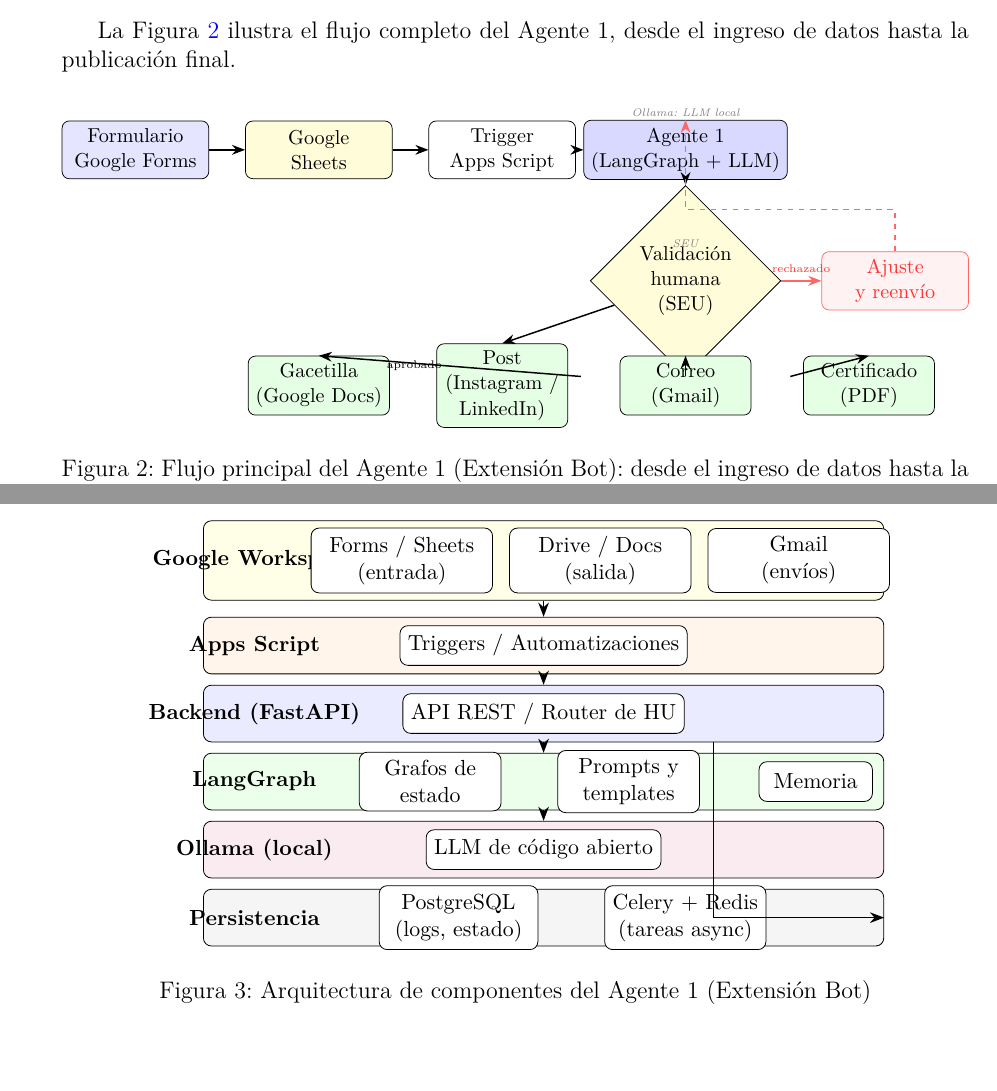
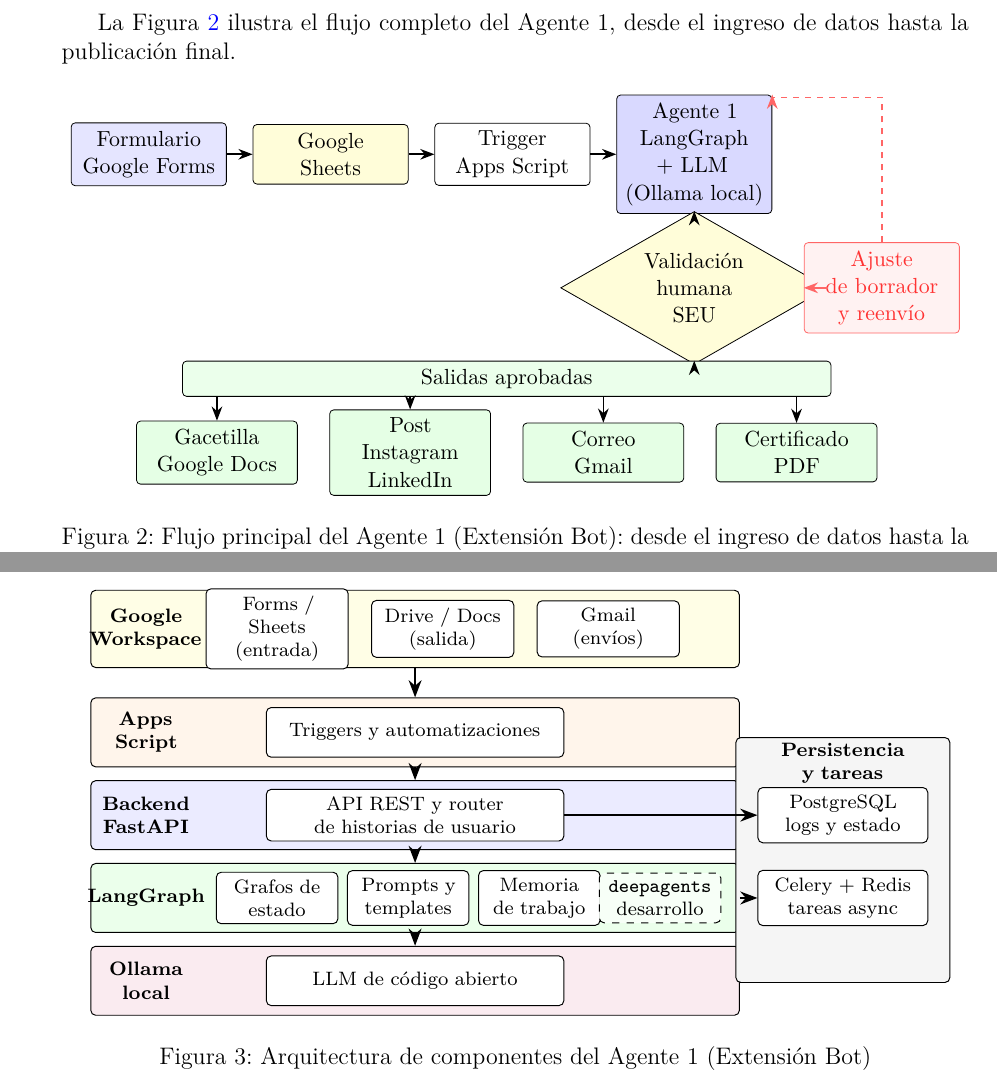
Before and after one commit to SpendIce/Proyecto-Final, a LaTeX document (Documentos/Anteproyecto/Anteproyecto-PPS-Juan-Ignacio-Gone.tex): two parts of pages 26 and 30 of 36, joined at a grey line, cut so that both start at the same text, the shorter picture padded with empty space. Compiled offline with XeLaTeX.

Commit message:
docs: refinar diagramas del anteproyecto

```diff
--- a/Documentos/Anteproyecto/Anteproyecto-PPS-Juan-Ignacio-Gone.tex
+++ b/Documentos/Anteproyecto/Anteproyecto-PPS-Juan-Ignacio-Gone.tex
@@ -884,28 +884,36 @@
 
 \begin{figure}[H]
   \centering
-  \resizebox{\textwidth}{!}{%
+  \resizebox{0.98\textwidth}{!}{%
   \begin{tikzpicture}[
-    bloque/.style={rectangle, draw, rounded corners, minimum width=2.8cm, minimum height=1.1cm, align=center, font=\small},
-    validacion/.style={diamond, draw, fill=yellow!15, minimum width=2.2cm, minimum height=1.1cm, align=center, font=\small},
-    salida/.style={rectangle, draw, fill=green!10, rounded corners, minimum width=2.5cm, minimum height=0.9cm, align=center, font=\small},
+    bloque/.style={rectangle, draw, rounded corners=2pt, text width=2.45cm, minimum height=1.05cm, align=center, font=\small, inner sep=4pt},
+    validacion/.style={diamond, draw, aspect=1.75, fill=yellow!15, text width=2.35cm, align=center, font=\small, inner sep=1pt},
+    barra/.style={rectangle, draw, fill=green!8, rounded corners=2pt, text width=11.2cm, minimum height=0.62cm, align=center, font=\small, inner sep=3pt},
+    salida/.style={rectangle, draw, fill=green!10, rounded corners=2pt, text width=2.55cm, minimum height=0.95cm, align=center, font=\small, inner sep=4pt},
     arrow/.style={-{Stealth[length=2.5mm]}, thick}
   ]
     % Fila 1: entrada y trigger
     \node[bloque, fill=blue!10] (form) at (0, 0) {Formulario\\Google Forms};
-    \node[bloque, fill=yellow!15] (sheets) at (3.5, 0) {Google\\Sheets};
-    \node[bloque] (trigger) at (7, 0) {Trigger\\Apps Script};
-    \node[bloque, fill=blue!15] (a1) at (10.5, 0) {Agente~1\\(LangGraph + LLM)};
+    \node[bloque, fill=yellow!15] (sheets) at (3.2, 0) {Google\\Sheets};
+    \node[bloque] (trigger) at (6.4, 0) {Trigger\\Apps Script};
+    \node[bloque, fill=blue!15] (a1) at (9.6, 0) {Agente~1\\LangGraph + LLM\\(Ollama local)};
 
-    % Fila 2: validacion y salidas
-    \node[validacion] (val) at (10.5, -2.5) {Validaci\'on\\humana\\(SEU)};
-    \node[salida] (gacetilla) at (3.5, -4.5) {Gacetilla\\(Google Docs)};
-    \node[salida] (post) at (7, -4.5) {Post\\(Instagram /\\LinkedIn)};
-    \node[salida] (mail) at (10.5, -4.5) {Correo\\(Gmail)};
-    \node[salida] (certif) at (14, -4.5) {Certificado\\(PDF)};
+    % Validacion y retrabajo
+    \node[validacion] (val) at (9.6, -2.35) {Validaci\'on\\humana\\SEU};
+    \node[bloque, draw=red!60, text=red!80, fill=red!5] (ajuste) at (12.9, -2.35) {Ajuste\\de borrador\\y reenv\'io};
 
-    % Nodo de rechazo
-    \node[bloque, draw=red!60, text=red!80, fill=red!5] (ajuste) at (14.5, -2.5) {Ajuste\\y reenv\'io};
+    % Distribucion de salidas aprobadas
+    \node[barra] (aprobadas) at (6.3, -3.95) {Salidas aprobadas};
+    \node[salida] (gacetilla) at (1.2, -5.25) {Gacetilla\\Google Docs};
+    \node[salida] (post) at (4.6, -5.25) {Post\\Instagram\\LinkedIn};
+    \node[salida] (mail) at (8.0, -5.25) {Correo\\Gmail};
+    \node[salida] (certif) at (11.4, -5.25) {Certificado\\PDF};
+
+    \coordinate (out-gacetilla) at (gacetilla.north |- aprobadas.south);
+    \coordinate (out-post) at (post.north |- aprobadas.south);
+    \coordinate (out-mail) at (mail.north |- aprobadas.south);
+    \coordinate (out-certif) at (certif.north |- aprobadas.south);
+    \coordinate (in-aprobadas) at (val.south |- aprobadas.north);
 
     % Flechas principales
     \draw[arrow] (form) -- (sheets);
@@ -913,19 +921,16 @@
     \draw[arrow] (trigger) -- (a1);
     \draw[arrow] (a1) -- (val);
 
-    % Flechas aprobacion -> salidas
-    \draw[arrow] (val.south) ++(-2,0) -- (gacetilla.north) node[midway, left, font=\tiny] {aprobado};
-    \draw[arrow] (val) -- (post.north);
-    \draw[arrow] (val) -- (mail.north);
-    \draw[arrow] (val.south) ++(2,0) -- (certif.north);
+    % Aprobacion -> salidas, sin diagonales cruzadas
+    \draw[arrow] (val.south) -- (in-aprobadas);
+    \draw[arrow] (out-gacetilla) -- (gacetilla.north);
+    \draw[arrow] (out-post) -- (post.north);
+    \draw[arrow] (out-mail) -- (mail.north);
+    \draw[arrow] (out-certif) -- (certif.north);
 
     % Flecha rechazo
-    \draw[arrow, red!60] (val.east) -- (ajuste.west) node[midway, above, font=\tiny, text=red!80] {rechazado};
-    \draw[arrow, red!60, dashed] (ajuste.north) -- ++(0,0.8) -| (a1.north);
-
-    % Labels adicionales
-    \node[font=\tiny\itshape, text=gray] at (10.5, 0.7) {Ollama: LLM local};
-    \node[font=\tiny\itshape, text=gray] at (10.5, -1.8) {\ac{SEU}};
+    \draw[arrow, red!60] (val.east) -- (ajuste.west);
+    \draw[arrow, red!60, dashed] (ajuste.north) -- ++(0,2.55) -| (a1.north east);
 
   \end{tikzpicture}%
   }
@@ -1033,54 +1038,62 @@
 
 \begin{figure}[H]
   \centering
+  \resizebox{0.98\textwidth}{!}{%
   \begin{tikzpicture}[
-    capa/.style={rectangle, draw, rounded corners, minimum width=12cm, minimum height=1.4cm, align=center, font=\small},
-    comp/.style={rectangle, draw, fill=white, rounded corners, minimum width=3.2cm, minimum height=1cm, align=center, font=\small},
+    capa/.style={rectangle, draw, rounded corners=2pt, minimum width=9.4cm, minimum height=1.12cm, align=center, font=\small, inner sep=4pt},
+    soporte/.style={rectangle, draw, rounded corners=2pt, minimum width=3.1cm, minimum height=3.55cm, align=center, font=\small, inner sep=4pt},
+    comp/.style={rectangle, draw, fill=white, rounded corners=2pt, text width=1.85cm, minimum height=0.72cm, align=center, font=\scriptsize, inner sep=3pt},
+    compsmall/.style={rectangle, draw, fill=white, rounded corners=2pt, text width=1.55cm, minimum height=0.72cm, align=center, font=\scriptsize, inner sep=3pt},
+    compwide/.style={rectangle, draw, fill=white, rounded corners=2pt, text width=4.1cm, minimum height=0.72cm, align=center, font=\scriptsize, inner sep=3pt},
+    labelcapa/.style={font=\scriptsize\bfseries, text width=1.9cm, align=center},
     arrow/.style={-{Stealth[length=2.5mm]}, thick}
   ]
     % Capa Google Workspace
-    \node[capa, fill=yellow!10] (gw) at (6, 5) {};
-    \node[font=\small\bfseries] at (0.9, 5) {Google Workspace};
-    \node[comp] at (3.5, 5) {Forms / Sheets\\(entrada)};
-    \node[comp] at (7, 5) {Drive / Docs\\(salida)};
-    \node[comp] at (10.5, 5) {Gmail\\(env\'ios)};
+    \node[capa, fill=yellow!10] (gw) at (5, 5) {};
+    \node[labelcapa] at (1.1, 5) {Google\\Workspace};
+    \node[comp] at (3, 5) {Forms / Sheets\\(entrada)};
+    \node[comp] at (5.4, 5) {Drive / Docs\\(salida)};
+    \node[comp] at (7.8, 5) {Gmail\\(env\'ios)};
 
     % Capa Apps Script
-    \node[capa, fill=orange!8, minimum height=1.0cm] (as) at (6, 3.5) {};
-    \node[font=\small\bfseries] at (0.9, 3.5) {Apps Script};
-    \node[comp, minimum width=5cm, minimum height=0.7cm] at (6, 3.5) {Triggers / Automatizaciones};
+    \node[capa, fill=orange!8, minimum height=1.0cm] (as) at (5, 3.5) {};
+    \node[labelcapa] at (1.1, 3.5) {Apps\\Script};
+    \node[compwide] (apps) at (5, 3.5) {Triggers y automatizaciones};
 
     % Capa FastAPI
-    \node[capa, fill=blue!8, minimum height=1.0cm] (api) at (6, 2.3) {};
-    \node[font=\small\bfseries] at (0.9, 2.3) {Backend (FastAPI)};
-    \node[comp, minimum width=4cm, minimum height=0.7cm] at (6, 2.3) {API REST / Router de HU};
+    \node[capa, fill=blue!8, minimum height=1.0cm] (api) at (5, 2.3) {};
+    \node[labelcapa] at (1.1, 2.3) {Backend\\FastAPI};
+    \node[compwide] (router) at (5, 2.3) {API REST y router de historias de usuario};
 
     % Capa LangGraph
-    \node[capa, fill=green!8, minimum height=1.0cm] (lc) at (6, 1.1) {};
-    \node[font=\small\bfseries] at (0.9, 1.1) {LangGraph};
-    \node[comp, minimum width=2.5cm, minimum height=0.7cm] at (4, 1.1) {Grafos de\\estado};
-    \node[comp, minimum width=2.5cm, minimum height=0.7cm] at (7.5, 1.1) {Prompts y\\templates};
-    \node[comp, minimum width=2cm, minimum height=0.7cm] at (10.8, 1.1) {Memoria};
+    \node[capa, fill=green!8, minimum height=1.0cm] (lc) at (5, 1.1) {};
+    \node[labelcapa] at (1.1, 1.1) {LangGraph};
+    \node[compsmall] at (3, 1.1) {Grafos de\\estado};
+    \node[compsmall] at (4.9, 1.1) {Prompts y\\templates};
+    \node[compsmall] at (6.8, 1.1) {Memoria\\de trabajo};
+    \node[compsmall, dashed, fill=green!3] at (8.55, 1.1) {\texttt{deepagents}\\desarrollo};
 
     % Capa Ollama
-    \node[capa, fill=purple!8, minimum height=1.0cm] (llm) at (6, -0.1) {};
-    \node[font=\small\bfseries] at (0.9, -0.1) {Ollama (local)};
-    \node[comp, minimum width=4cm, minimum height=0.7cm] at (6, -0.1) {LLM de c\'odigo abierto};
+    \node[capa, fill=purple!8, minimum height=1.0cm] (llm) at (5, -0.1) {};
+    \node[labelcapa] at (1.1, -0.1) {Ollama\\local};
+    \node[compwide] (modelo) at (5, -0.1) {LLM de c\'odigo abierto};
 
-    % Capa Persistencia
-    \node[capa, fill=gray!8, minimum height=1.0cm] (db) at (6, -1.3) {};
-    \node[font=\small\bfseries] at (0.9, -1.3) {Persistencia};
-    \node[comp, minimum width=2.8cm, minimum height=0.7cm] at (4.5, -1.3) {PostgreSQL\\(logs, estado)};
-    \node[comp, minimum width=2.8cm, minimum height=0.7cm] at (8.5, -1.3) {Celery + Redis\\(tareas async)};
+    % Soporte operativo
+    \node[soporte, fill=gray!8] (ops) at (11.2, 1.65) {};
+    \node[font=\scriptsize\bfseries, text width=2.6cm, align=center] at (11.2, 3.05) {Persistencia\\y tareas};
+    \node[comp, text width=2.25cm] (postgres) at (11.2, 2.3) {PostgreSQL\\logs y estado};
+    \node[comp, text width=2.25cm] (celery) at (11.2, 1.1) {Celery + Redis\\tareas async};
 
     % Flechas entre capas
     \draw[arrow] (gw.south) -- (as.north);
     \draw[arrow] (as.south) -- (api.north);
     \draw[arrow] (api.south) -- (lc.north);
     \draw[arrow] (lc.south) -- (llm.north);
-    \draw[arrow] (api.south) ++(3,0) |- (db.east);
+    \draw[arrow] (router.east) -- (postgres.west);
+    \draw[arrow] (lc.east) -- (celery.west);
 
   \end{tikzpicture}
+  }
   \caption{Arquitectura de componentes del Agente~1 (Extensi\'on Bot)}
   \label{fig:arquitectura-a1}
 \end{figure}
```
